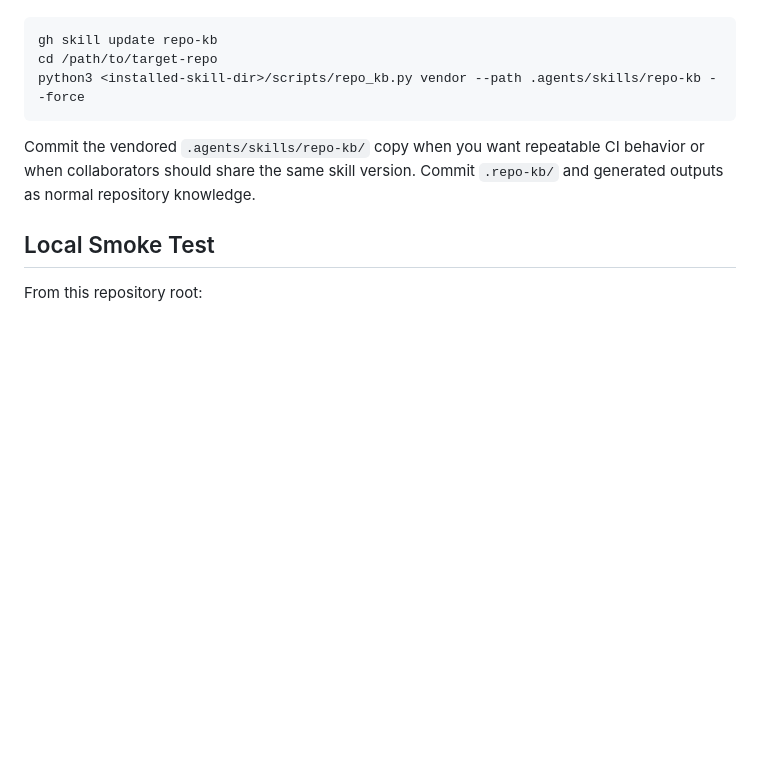
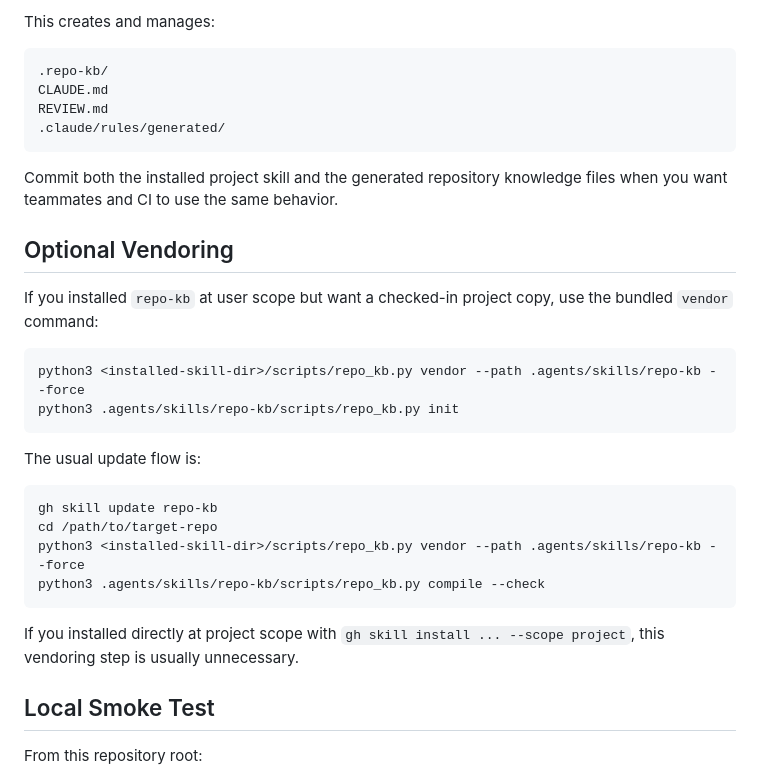
Before and after one commit to makikub/repo-knowledge-compiler, a Markdown page: README.md, the part around one of its changes. Drawn GitHub-style; blank space fills up the shorter version.

````diff
--- a/README.md
+++ b/README.md
@@ -40,11 +115,33 @@ Recommended target-repo update flow:
+This creates and manages:
+
+```text
+.repo-kb/
+CLAUDE.md
+REVIEW.md
+.claude/rules/generated/
+```
+
+Commit both the installed project skill and the generated repository knowledge files when you want teammates and CI to use the same behavior.
+
+## Optional Vendoring
+
+If you installed `repo-kb` at user scope but want a checked-in project copy, use the bundled `vendor` command:
+
+```bash
+python3 <installed-skill-dir>/scripts/repo_kb.py vendor --path .agents/skills/repo-kb --force
+python3 .agents/skills/repo-kb/scripts/repo_kb.py init
+```
+
+The usual update flow is:
 
 ```bash
 gh skill update repo-kb
 cd /path/to/target-repo
 python3 <installed-skill-dir>/scripts/repo_kb.py vendor --path .agents/skills/repo-kb --force
+python3 .agents/skills/repo-kb/scripts/repo_kb.py compile --check
 ```
 
-Commit the vendored `.agents/skills/repo-kb/` copy when you want repeatable CI behavior or when collaborators should share the same skill version. Commit `.repo-kb/` and generated outputs as normal repository knowledge.
+If you installed directly at project scope with `gh skill install ... --scope project`, this vendoring step is usually unnecessary.
 
 ## Local Smoke Test
 
````
Also changed, not shown: other parts of README.md (+81 -6 lines).
